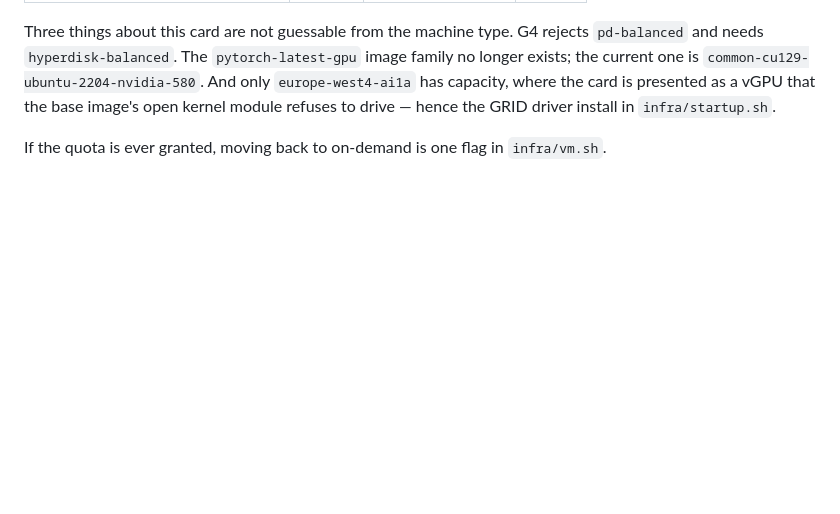
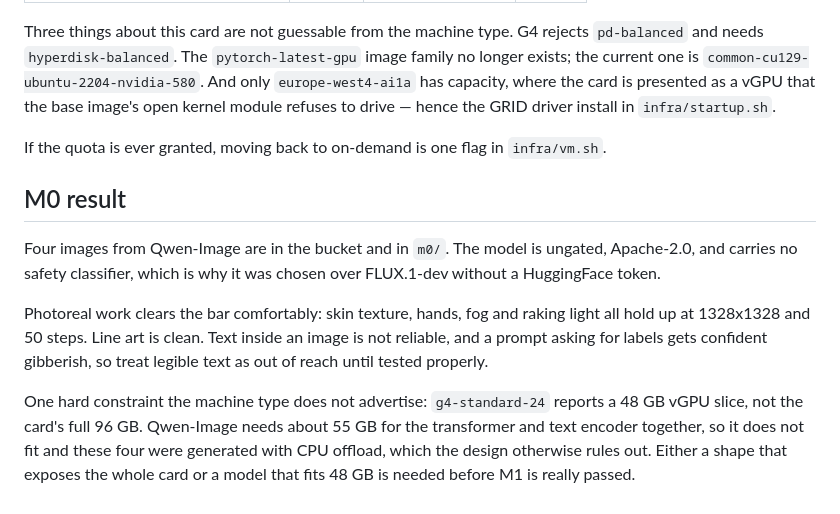
Before and after one commit to vidstige/image-gen, a Markdown page: README.md, the part around the change. GitHub-like rendering; blank space fills up the shorter version.

Commit message:
docs: record the M0 result and the 48 GB slice
Co-Authored-By: Claude Opus 5 (1M context) <noreply@anthropic.com>

```diff
--- a/README.md
+++ b/README.md
@@ -125,3 +125,22 @@ open kernel module refuses to drive — hence the GRID driver install in
 
 If the quota is ever granted, moving back to on-demand is one flag in
 `infra/vm.sh`.
+
+## M0 result
+
+Four images from Qwen-Image are in the bucket and in `m0/`. The model is
+ungated, Apache-2.0, and carries no safety classifier, which is why it
+was chosen over FLUX.1-dev without a HuggingFace token.
+
+Photoreal work clears the bar comfortably: skin texture, hands, fog and
+raking light all hold up at 1328x1328 and 50 steps. Line art is clean.
+Text inside an image is not reliable, and a prompt asking for labels
+gets confident gibberish, so treat legible text as out of reach until
+tested properly.
+
+One hard constraint the machine type does not advertise: `g4-standard-24`
+reports a 48 GB vGPU slice, not the card's full 96 GB. Qwen-Image needs
+about 55 GB for the transformer and text encoder together, so it does
+not fit and these four were generated with CPU offload, which the design
+otherwise rules out. Either a shape that exposes the whole card or a
+model that fits 48 GB is needed before M1 is really passed.
```
